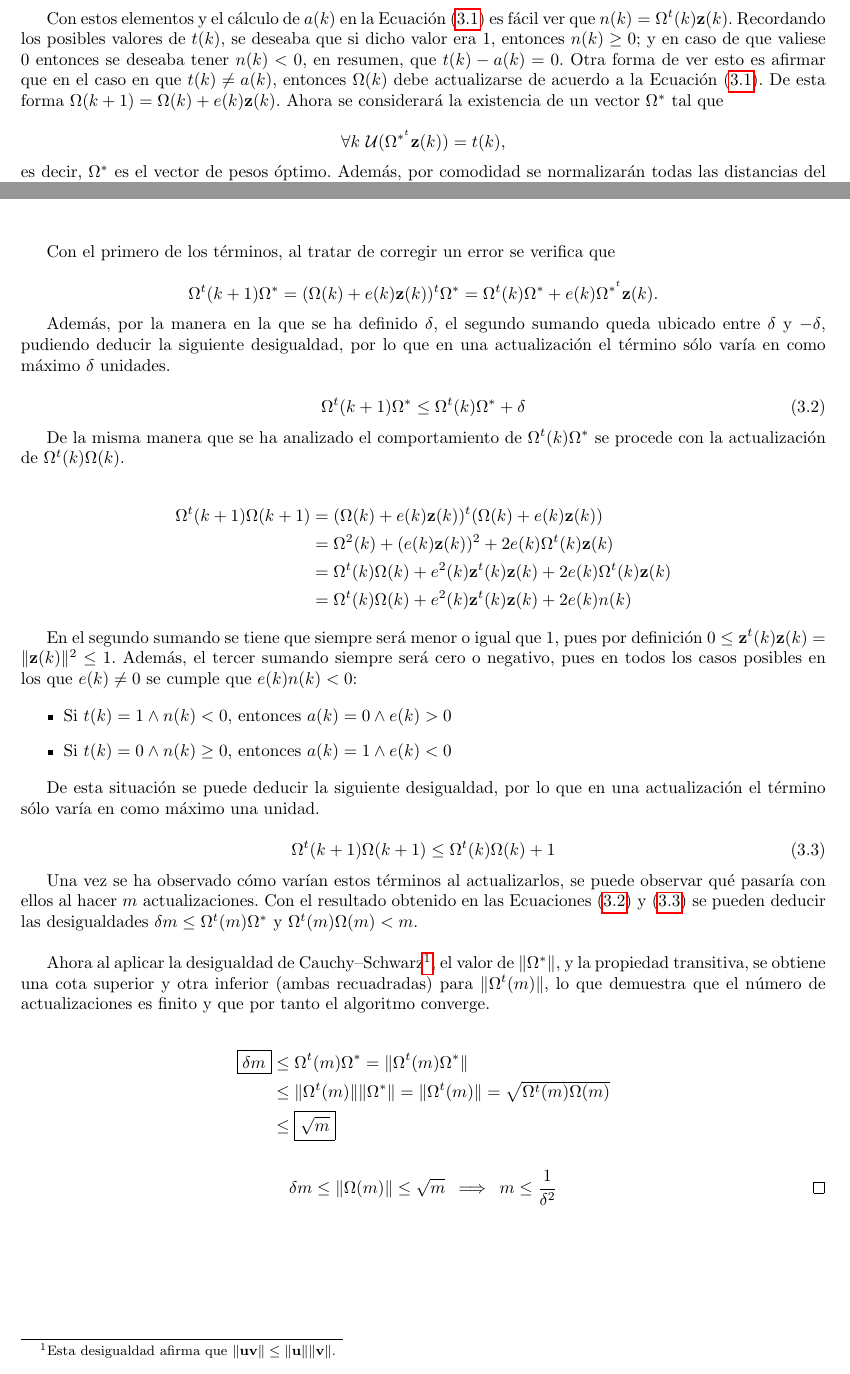
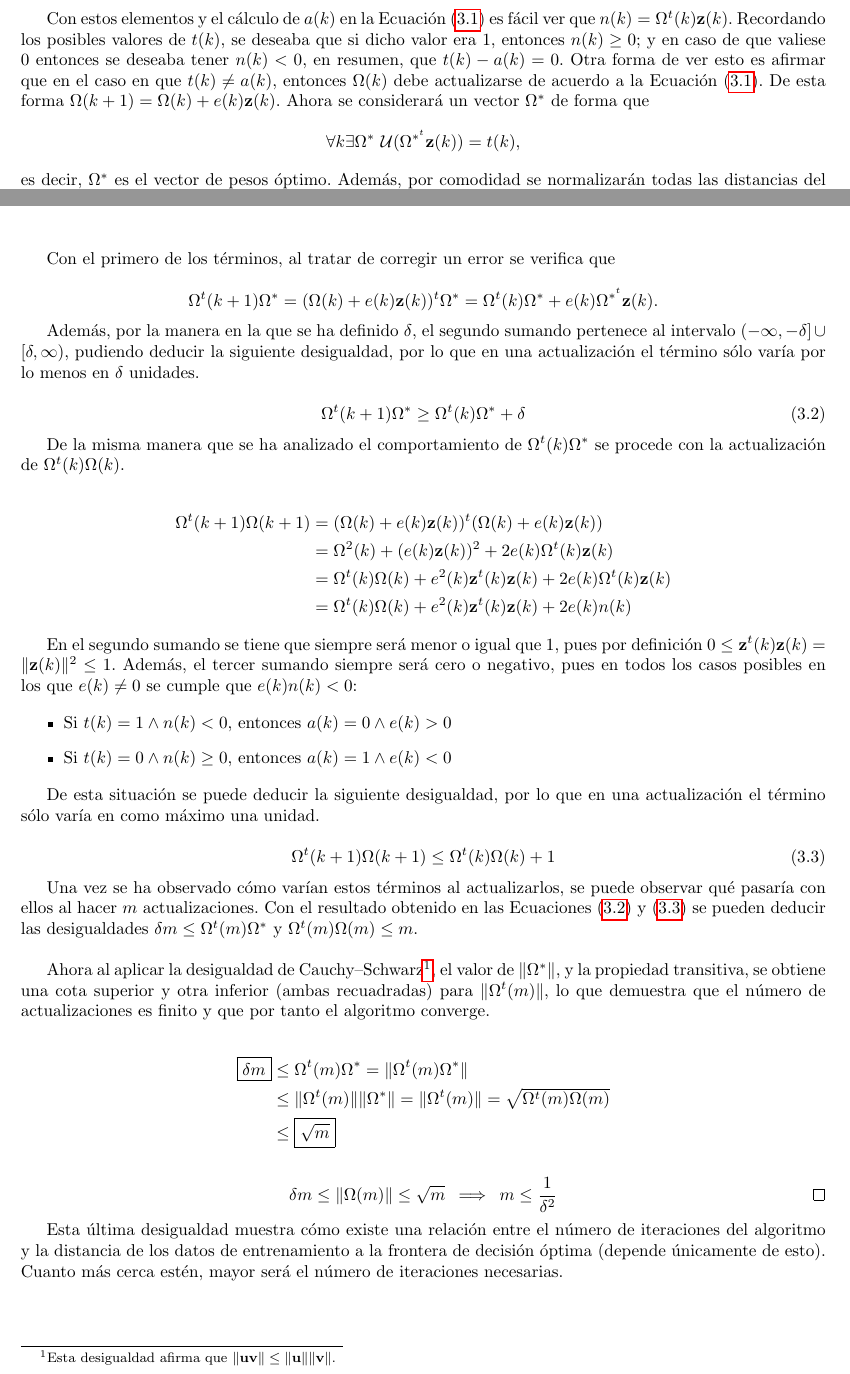
Before and after one commit to pabloggarc/TFG, a LaTeX document (Memoria/memoria_tfg.tex, which reads Memoria/machine_learning.tex): two parts of pages 24 and 25 of 29, joined at a grey line, cut so that both start at the same text. The pictures show the PDF file Memoria/memoria_tfg.pdf that the author committed with the source.

Commit message:
Corrección demostración perceptrón

```diff
--- a/Memoria/machine_learning.tex
+++ b/Memoria/machine_learning.tex
@@ -231,19 +231,15 @@
 		\end{pmatrix}
 		$$
 
-		Con estos elementos y el cálculo de $a(k)$ en la \Cref{eq:perceptron} es fácil ver que $n(k) = \Omega^t(k)\textbf{z}(k)$. Recordando los posibles valores de $t(k)$, se deseaba que si dicho valor era 1, entonces $n(k) \geq 0$; y en caso de que valiese 0 entonces se deseaba tener $n(k) < 0$, en resumen, que $t(k) - a(k) = 0$. Otra forma de ver esto es afirmar que en el caso en que $t(k) \neq a(k)$, entonces $\Omega(k)$ debe actualizarse de acuerdo a la \Cref{eq:perceptron}. De esta forma $\Omega(k + 1) = \Omega(k) + e(k)\textbf{z}(k)$. Ahora se considerará la existencia de un vector $\Omega^*$ tal que
-
+		Con estos elementos y el cálculo de $a(k)$ en la \Cref{eq:perceptron} es fácil ver que $n(k) = \Omega^t(k)\textbf{z}(k)$. Recordando los posibles valores de $t(k)$, se deseaba que si dicho valor era 1, entonces $n(k) \geq 0$; y en caso de que valiese 0 entonces se deseaba tener $n(k) < 0$, en resumen, que $t(k) - a(k) = 0$. Otra forma de ver esto es afirmar que en el caso en que $t(k) \neq a(k)$, entonces $\Omega(k)$ debe actualizarse de acuerdo a la \Cref{eq:perceptron}. De esta forma $\Omega(k + 1) = \Omega(k) + e(k)\textbf{z}(k)$. Ahora se considerará un vector $\Omega^*$ de forma que
 		$$
-		\forall k \,\, \mathcal{U}(\Omega^{*^t}\textbf{z}(k)) = t(k),
+		\forall k \exists \Omega^* \,\, \mathcal{U}(\Omega^{*^t}\textbf{z}(k)) = t(k),
 		$$
-
-		\noindent es decir, $\Omega^*$ es el vector de pesos óptimo. Además, por comodidad se normalizarán todas las distancias del problema, de manera que $\|\Omega^{*}\| = 1$ y $\|\textbf{z}(k)\| \leq 1$. El último elemento a considerar será $\delta$, que será definido como
-
+		es decir, $\Omega^*$ es el vector de pesos óptimo. Además, por comodidad se normalizarán todas las distancias del problema, de manera que $\|\Omega^{*}\| = 1$ y $\|\textbf{z}(k)\| \leq 1$. El último elemento a considerar será $\delta$, que será definido como
 		$$
 		\delta = \min\lbrace\Omega^{*^t}\textbf{z}(i)\rbrace,
 		$$
-
-		\noindent tomando además que $\delta > 0$ pues otra manera de definirlo es la distancia al punto más cercano a la frontera de decisión óptima. Con estos elementos se puede comenzar la demostración. Como la regla de actualización es $\Omega(k + 1) = \Omega(k) + e(k)\textbf{z}(k)$, al vector de pesos en un determinado instante (clasificación fallida) se le suma o resta $\textbf{z}(k)$ y a priori no se sabe cuántas veces se va a repetir esto, por lo que la idea de la demostración será ver si la norma del vector de pesos tiene una cota superior e inferior, es decir, se para de sumar o restar otros vectores $\textbf{z}(i)$, de manera que el algoritmo terminaría. Para obtener esto basta con comparar el comportamiento de $\Omega^t(k) \Omega^*$ frente a $\Omega^t(k)\Omega(k)$ (es decir, $\|\Omega\|^2$). \\
+		tomando además que $\delta > 0$ pues otra manera de definirlo es la distancia al punto más cercano a la frontera de decisión óptima. Con estos elementos se puede comenzar la demostración. Como la regla de actualización es $\Omega(k + 1) = \Omega(k) + e(k)\textbf{z}(k)$, al vector de pesos en un determinado instante (clasificación fallida) se le suma o resta $\textbf{z}(k)$ y a priori no se sabe cuántas veces se va a repetir esto, por lo que la idea de la demostración será ver si la norma del vector de pesos tiene una cota superior e inferior, es decir, se para de sumar o restar otros vectores $\textbf{z}(i)$, de manera que el algoritmo terminaría. Para obtener esto basta con comparar el comportamiento de $\Omega^t(k) \Omega^*$ frente a $\Omega^t(k)\Omega(k)$ (es decir, $\|\Omega\|^2$). \\
 
 		Con el primero de los términos, al tratar de corregir un error se verifica que
 
@@ -251,11 +247,11 @@
 		\Omega^t(k+1)\Omega^* = (\Omega(k) + e(k)\textbf{z}(k))^t \Omega^* = \Omega^t(k)\Omega^* + e(k)\Omega^{*^t}\textbf{z}(k).
 		$$
 
-		Además, por la manera en la que se ha definido $\delta$, el segundo sumando queda ubicado entre $\delta$ y $-\delta$, pudiendo deducir la siguiente desigualdad, por lo que en una actualización el término sólo varía en como máximo $\delta$ unidades.
+		Además, por la manera en la que se ha definido $\delta$, el segundo sumando pertenece al intervalo $(-\infty, -\delta] \cup [\delta, \infty)$, pudiendo deducir la siguiente desigualdad, por lo que en una actualización el término sólo varía por lo menos en $\delta$ unidades.
 
 		\begin{equation}
 			\label{eq:inf_delta}
-			\Omega^t(k+1)\Omega^* \leq \Omega^t(k)\Omega^* + \delta
+			\Omega^t(k+1)\Omega^* \geq \Omega^t(k)\Omega^* + \delta
 		\end{equation}
 
 		De la misma manera que se ha analizado el comportamiento de $\Omega^t(k) \Omega^*$ se procede con la actualización de $\Omega^t(k)\Omega(k)$.
@@ -296,3 +292,5 @@
 		\delta m \leq \|\Omega(m)\| \leq \sqrt{m} \,\,\, \Longrightarrow \,\,\, m \leq \frac{1}{\delta^2}\qedhere
 		\popQED
 		$$
+
+		Esta última desigualdad muestra cómo existe una relación entre el número de iteraciones del algoritmo y la distancia de los datos de entrenamiento a la frontera de decisión óptima (depende únicamente de esto). Cuanto más cerca estén, mayor será el número de iteraciones necesarias.
```
Also changed, not shown: Memoria/memoria_tfg.pdf, Memoria/machine_learning.tex (2 more changed lines).
